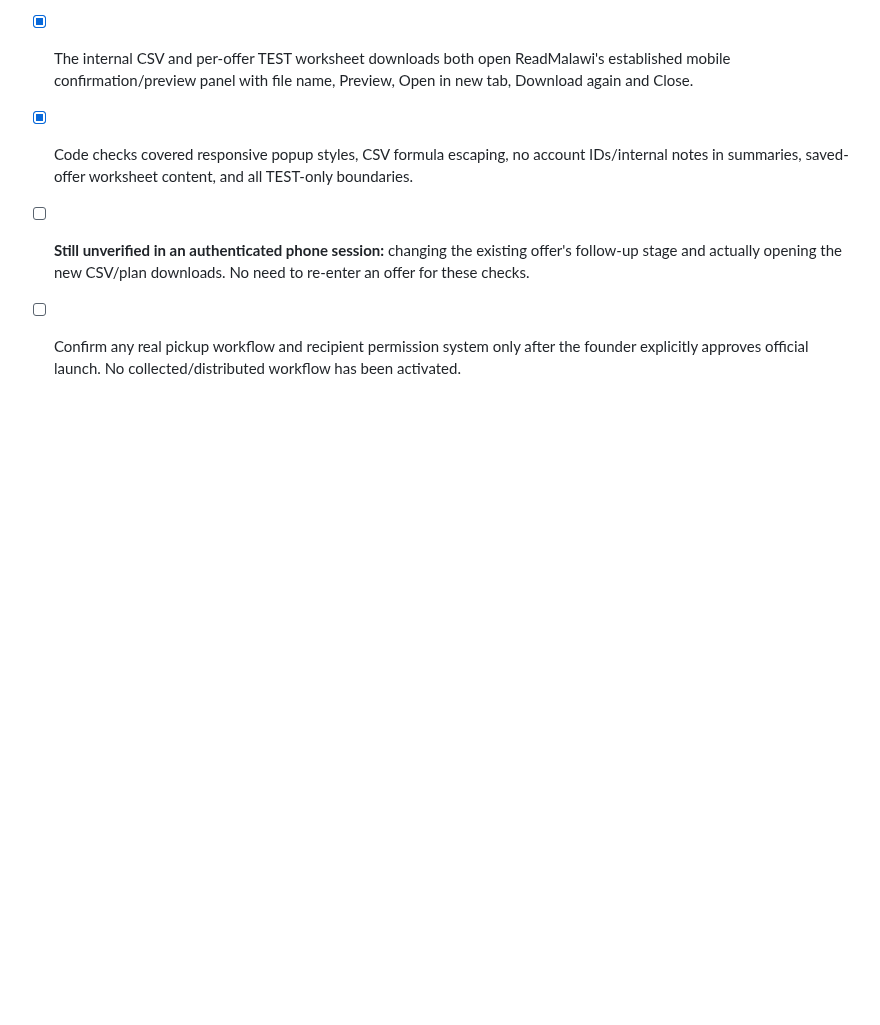
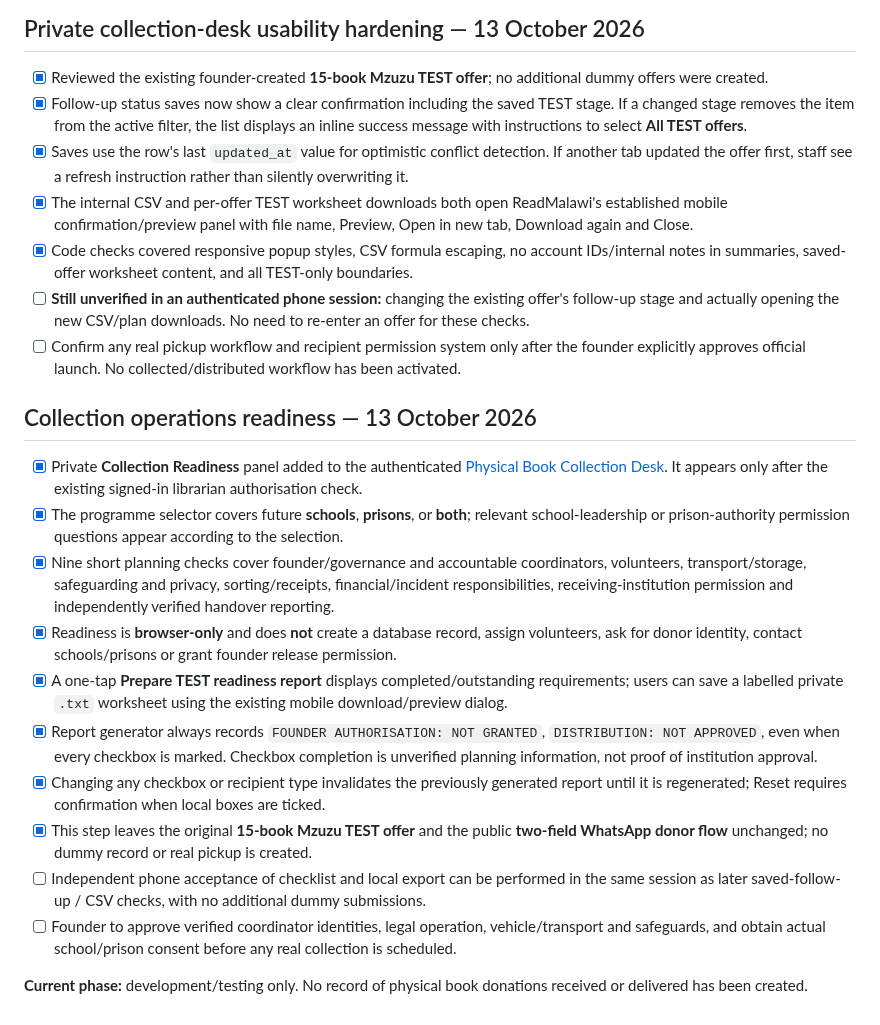
Before and after one commit to ibrowsenterprise-lab/ReadMalawi, a Markdown page: PRELAUNCH_CHECKLIST.md, the part around the change. Drawn GitHub-style; blank space fills up the shorter version.

Commit message:
Document future school/prison collection readiness checks without authorising launch

```diff
--- a/PRELAUNCH_CHECKLIST.md
+++ b/PRELAUNCH_CHECKLIST.md
@@ -203,3 +203,18 @@ Stored request notes are restricted from the public API, including browser-based
 - [x] Code checks covered responsive popup styles, CSV formula escaping, no account IDs/internal notes in summaries, saved-offer worksheet content, and all TEST-only boundaries.
 - [ ] **Still unverified in an authenticated phone session:** changing the existing offer's follow-up stage and actually opening the new CSV/plan downloads. No need to re-enter an offer for these checks.
 - [ ] Confirm any real pickup workflow and recipient permission system only after the founder explicitly approves official launch. No collected/distributed workflow has been activated.
+
+## Collection operations readiness — 13 October 2026
+
+- [x] Private **Collection Readiness** panel added to the authenticated [Physical Book Collection Desk](assets/collection-desk.html). It appears only after the existing signed-in librarian authorisation check.
+- [x] The programme selector covers future **schools**, **prisons**, or **both**; relevant school-leadership or prison-authority permission questions appear according to the selection.
+- [x] Nine short planning checks cover founder/governance and accountable coordinators, volunteers, transport/storage, safeguarding and privacy, sorting/receipts, financial/incident responsibilities, receiving-institution permission and independently verified handover reporting.
+- [x] Readiness is **browser-only** and does **not** create a database record, assign volunteers, ask for donor identity, contact schools/prisons or grant founder release permission.
+- [x] A one-tap **Prepare TEST readiness report** displays completed/outstanding requirements; users can save a labelled private `.txt` worksheet using the existing mobile download/preview dialog.
+- [x] Report generator always records `FOUNDER AUTHORISATION: NOT GRANTED`, `DISTRIBUTION: NOT APPROVED`, even when every checkbox is marked. Checkbox completion is unverified planning information, not proof of institution approval.
+- [x] Changing any checkbox or recipient type invalidates the previously generated report until it is regenerated; Reset requires confirmation when local boxes are ticked.
+- [x] This step leaves the original **15-book Mzuzu TEST offer** and the public **two-field WhatsApp donor flow** unchanged; no dummy record or real pickup is created.
+- [ ] Independent phone acceptance of checklist and local export can be performed in the same session as later saved-follow-up / CSV checks, with no additional dummy submissions.
+- [ ] Founder to approve verified coordinator identities, legal operation, vehicle/transport and safeguards, and obtain actual school/prison consent before any real collection is scheduled.
+
+**Current phase:** development/testing only. No record of physical book donations received or delivered has been created.
```
